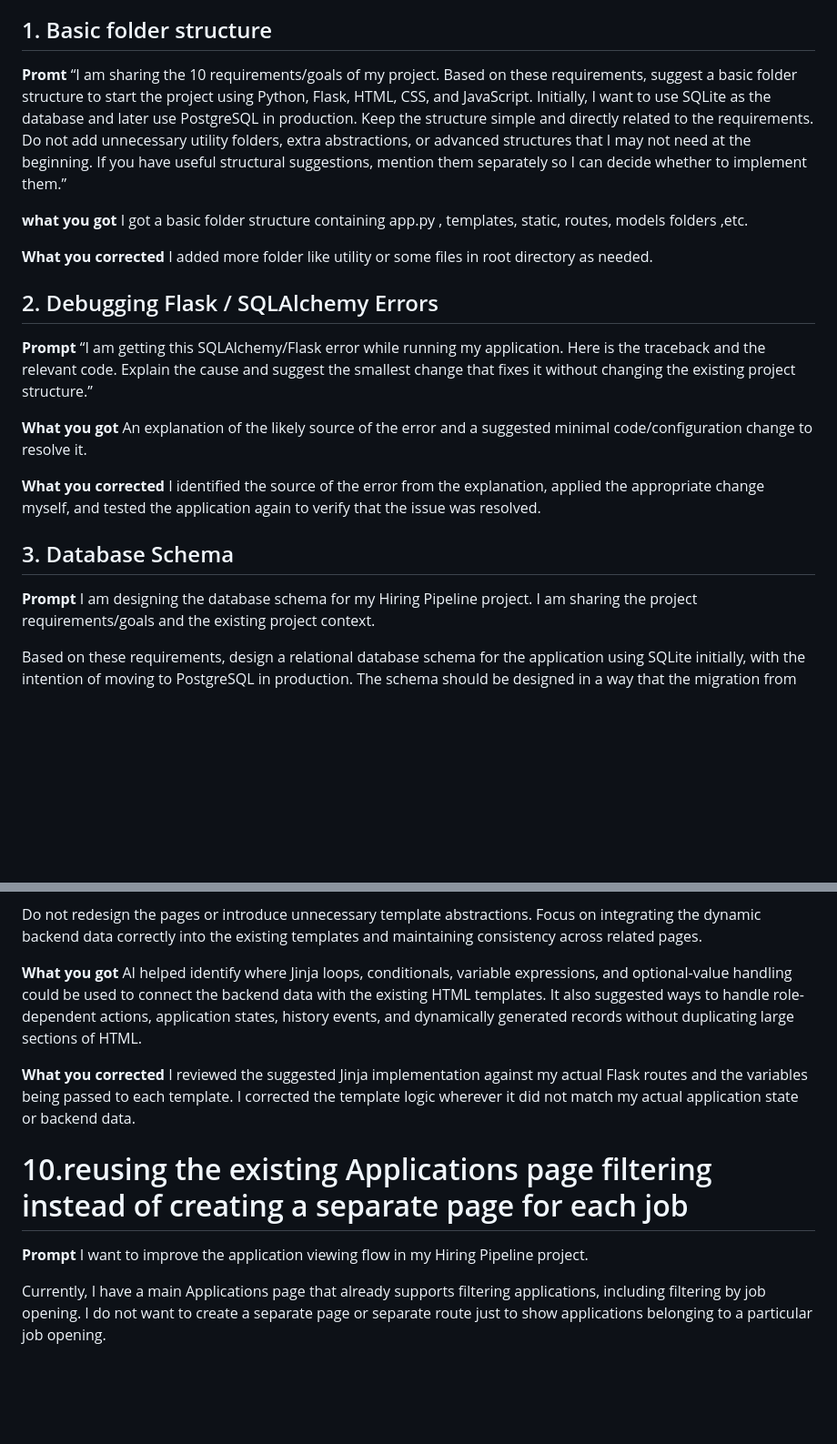
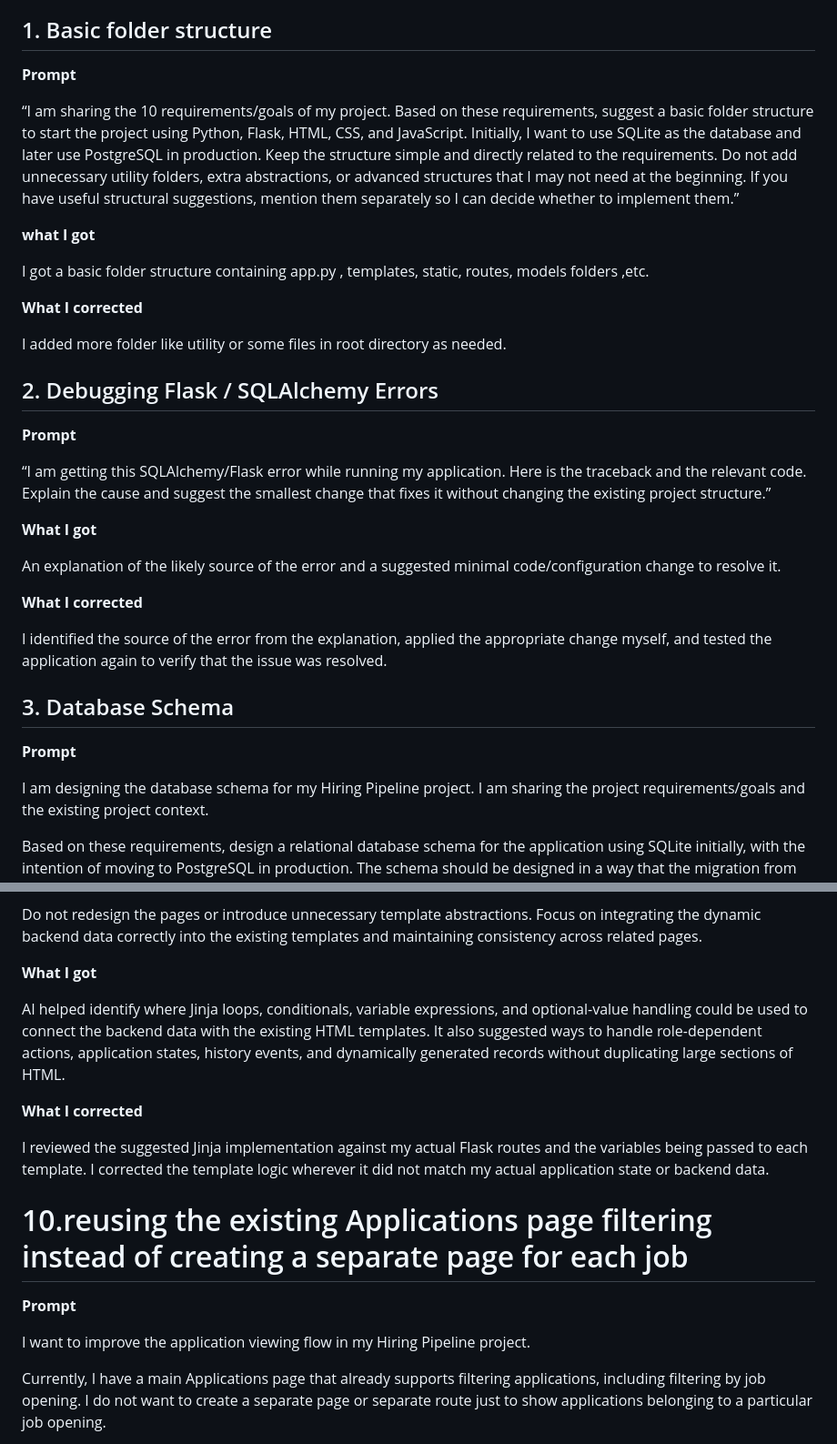
Before and after one commit to Lokendra-parmar/HiringProject---Lokendra, a Markdown page: docs/ai-prompts.md, 2 parts joined by grey strips. Shown at 91% size. Rendered like a GitHub page; blank space fills up the shorter version.

```diff
--- a/docs/ai-prompts.md
+++ b/docs/ai-prompts.md
@@ -14,29 +14,36 @@ before being kept.
 
 ## 1. Basic folder structure
 
-**Promt**
+**Prompt**
+
 “I am sharing the 10 requirements/goals of my project. Based on these requirements, suggest a basic folder structure to start the project using Python, Flask, HTML, CSS, and JavaScript. Initially, I want to use SQLite as the database and later use PostgreSQL in production. Keep the structure simple and directly related to the requirements. Do not add unnecessary utility folders, extra abstractions, or advanced structures that I may not need at the beginning. If you have useful structural suggestions, mention them separately so I can decide whether to implement them.”
 
-**what you got**
+**what I got**
+
 I got a basic folder structure containing app.py , templates, static, routes, models folders ,etc.
 
-**What you corrected**
+**What I corrected**
+
 I added more folder like utility or some files in root directory as needed.
 
 ## 2. Debugging Flask / SQLAlchemy Errors
 
 **Prompt**
+
 “I am getting this SQLAlchemy/Flask error while running my application. Here is the traceback and the relevant code. Explain the cause and suggest the smallest change that fixes it without changing the existing project structure.”
 
-**What you got**
+**What I got**
+
 An explanation of the likely source of the error and a suggested minimal code/configuration change to resolve it.
 
-**What you corrected**
+**What I corrected**
+
 I identified the source of the error from the explanation, applied the appropriate change myself, and tested the application again to verify that the issue was resolved.
 
 ## 3. Database Schema
 
 **Prompt**
+
 I am designing the database schema for my Hiring Pipeline project. I am sharing the project requirements/goals and the existing project context.
 
 Based on these requirements, design a relational database schema for the application using SQLite initially, with the intention of moving to PostgreSQL in production. The schema should be designed in a way that the migration from SQLite to PostgreSQL does not require major changes to the application structure.
@@ -194,15 +220,18 @@ Please provide the necessary Jinja changes while keeping the business logic in F
 
 Do not redesign the pages or introduce unnecessary template abstractions. Focus on integrating the dynamic backend data correctly into the existing templates and maintaining consistency across related pages.
 
-**What you got**
+**What I got**
+
 AI helped identify where Jinja loops, conditionals, variable expressions, and optional-value handling could be used to connect the backend data with the existing HTML templates. It also suggested ways to handle role-dependent actions, application states, history events, and dynamically generated records without duplicating large sections of HTML.
 
-**What you corrected**
+**What I corrected**
+
 I reviewed the suggested Jinja implementation against my actual Flask routes and the variables being passed to each template. I corrected the template logic wherever it did not match my actual application state or backend data.
 
 # 10.reusing the existing Applications page filtering instead of creating a separate page for each job
 
 **Prompt**
+
 I want to improve the application viewing flow in my Hiring Pipeline project.
 
 Currently, I have a main Applications page that already supports filtering applications, including filtering by job opening. I do not want to create a separate page or separate route just to show applications belonging to a particular job opening.
```
Also changed, not shown: other parts of docs/ai-prompts.md (+45 -48 lines).
